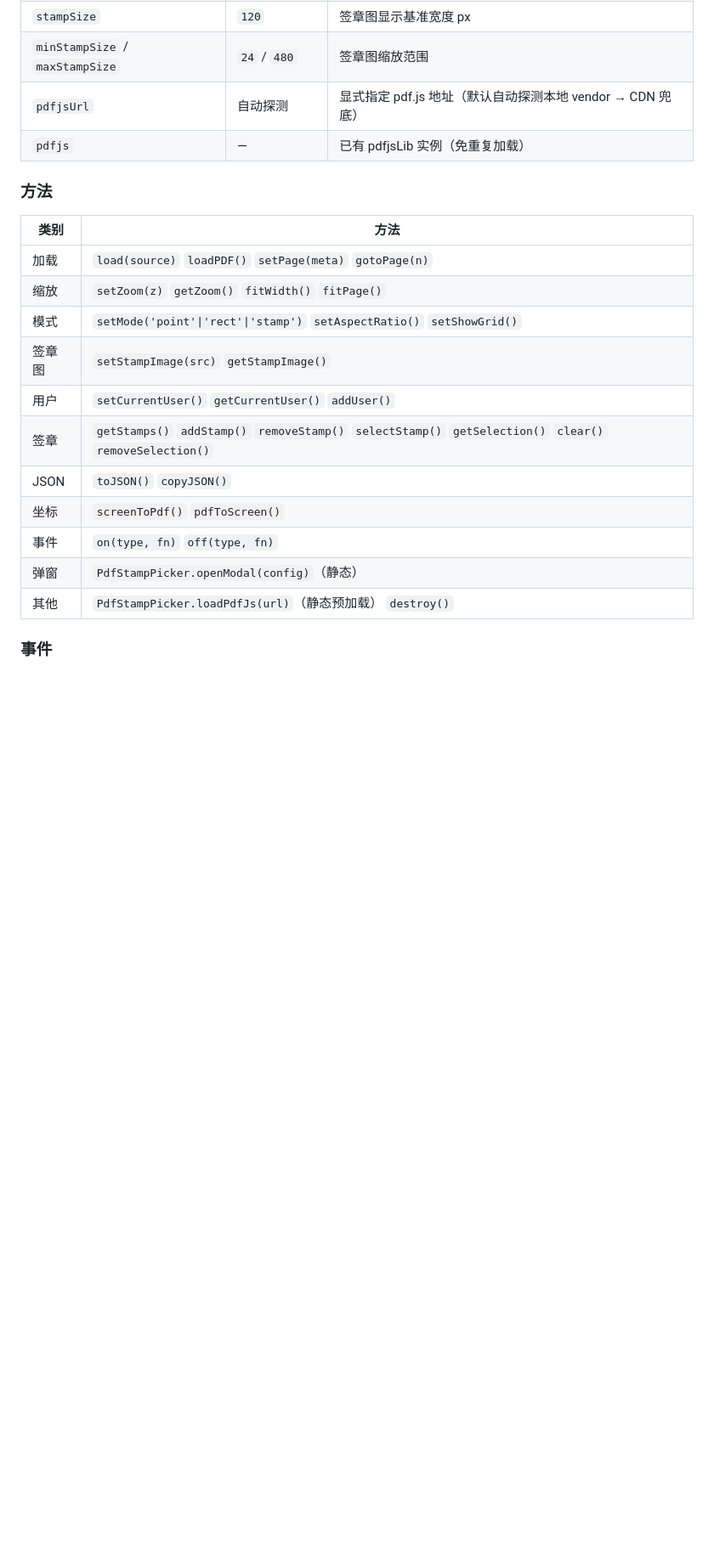
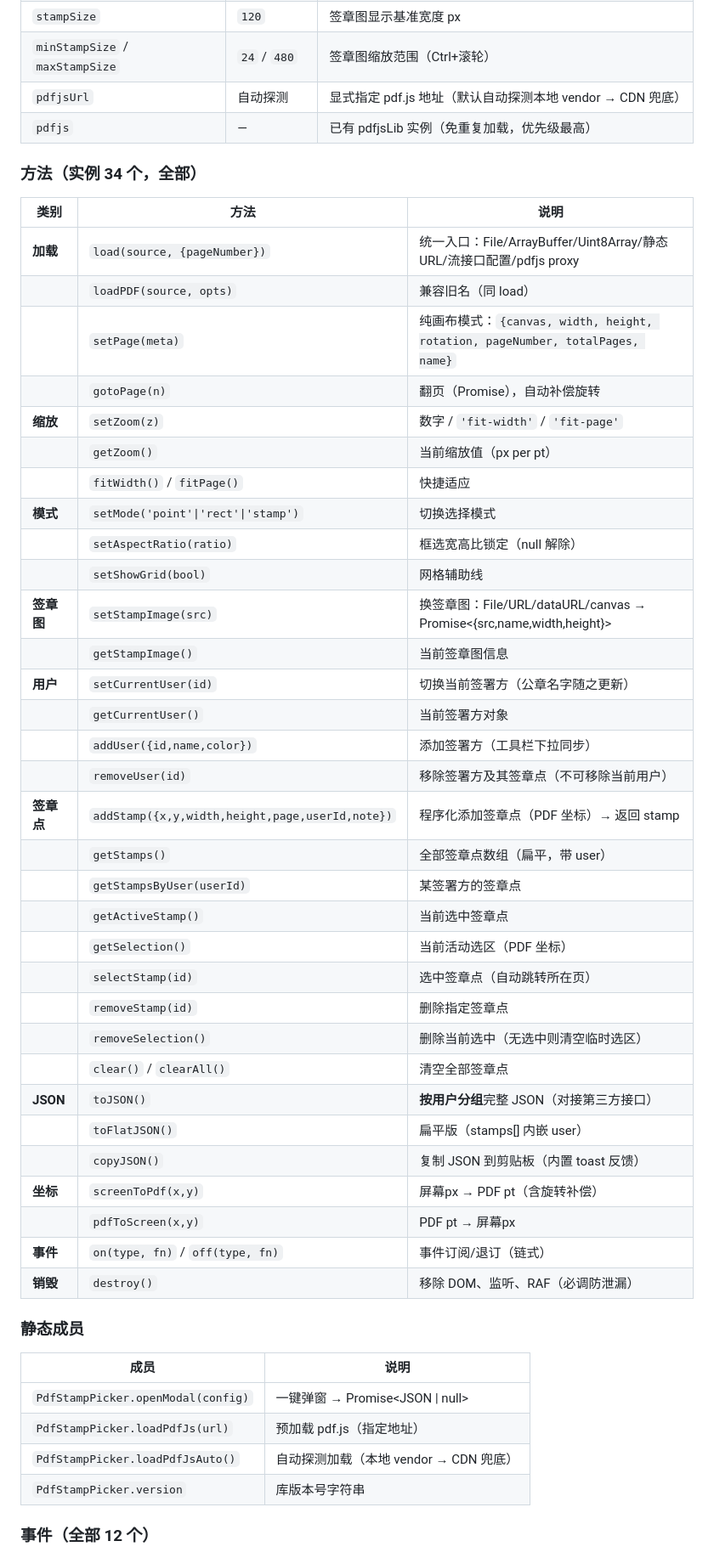
Before and after one commit to ThzxxArt/pdf-stamp-picker, a Markdown page: README.md, the part around one of its changes. Shown at 85% size. Drawn GitHub-style; blank space fills up the shorter version.

```diff
--- a/README.md
+++ b/README.md
@@ -185,23 +238,53 @@ picker.setCurrentUser('c');           // 后续新增的签章归属丙方
 | `stampSize` | `120` | 签章图显示基准宽度 px |
-| `minStampSize` / `maxStampSize` | `24` / `480` | 签章图缩放范围 |
+| `minStampSize` / `maxStampSize` | `24` / `480` | 签章图缩放范围（Ctrl+滚轮） |
 | `pdfjsUrl` | 自动探测 | 显式指定 pdf.js 地址（默认自动探测本地 vendor → CDN 兜底） |
-| `pdfjs` | — | 已有 pdfjsLib 实例（免重复加载） |
+| `pdfjs` | — | 已有 pdfjsLib 实例（免重复加载，优先级最高） |
 
-### 方法
+### 方法（实例 34 个，全部）
 
-| 类别 | 方法 |
+| 类别 | 方法 | 说明 |
+|---|---|---|
+| **加载** | `load(source, {pageNumber})` | 统一入口：File/ArrayBuffer/Uint8Array/静态URL/流接口配置/pdfjs proxy |
+| | `loadPDF(source, opts)` | 兼容旧名（同 load） |
+| | `setPage(meta)` | 纯画布模式：`{canvas, width, height, rotation, pageNumber, totalPages, name}` |
+| | `gotoPage(n)` | 翻页（Promise），自动补偿旋转 |
+| **缩放** | `setZoom(z)` | 数字 / `'fit-width'` / `'fit-page'` |
+| | `getZoom()` | 当前缩放值（px per pt） |
+| | `fitWidth()` / `fitPage()` | 快捷适应 |
+| **模式** | `setMode('point'\|'rect'\|'stamp')` | 切换选择模式 |
+| | `setAspectRatio(ratio)` | 框选宽高比锁定（null 解除） |
+| | `setShowGrid(bool)` | 网格辅助线 |
+| **签章图** | `setStampImage(src)` | 换签章图：File/URL/dataURL/canvas → Promise<{src,name,width,height}> |
+| | `getStampImage()` | 当前签章图信息 |
+| **用户** | `setCurrentUser(id)` | 切换当前签署方（公章名字随之更新） |
+| | `getCurrentUser()` | 当前签署方对象 |
+| | `addUser({id,name,color})` | 添加签署方（工具栏下拉同步） |
+| | `removeUser(id)` | 移除签署方及其签章点（不可移除当前用户） |
+| **签章点** | `addStamp({x,y,width,height,page,userId,note})` | 程序化添加签章点（PDF 坐标）→ 返回 stamp |
+| | `getStamps()` | 全部签章点数组（扁平，带 user） |
+| | `getStampsByUser(userId)` | 某签署方的签章点 |
+| | `getActiveStamp()` | 当前选中签章点 |
+| | `getSelection()` | 当前活动选区（PDF 坐标） |
+| | `selectStamp(id)` | 选中签章点（自动跳转所在页） |
+| | `removeStamp(id)` | 删除指定签章点 |
+| | `removeSelection()` | 删除当前选中（无选中则清空临时选区） |
+| | `clear()` / `clearAll()` | 清空全部签章点 |
+| **JSON** | `toJSON()` | **按用户分组**完整 JSON（对接第三方接口） |
+| | `toFlatJSON()` | 扁平版（stamps[] 内嵌 user） |
+| | `copyJSON()` | 复制 JSON 到剪贴板（内置 toast 反馈） |
+| **坐标** | `screenToPdf(x,y)` | 屏幕px → PDF pt（含旋转补偿） |
+| | `pdfToScreen(x,y)` | PDF pt → 屏幕px |
+| **事件** | `on(type, fn)` / `off(type, fn)` | 事件订阅/退订（链式） |
+| **销毁** | `destroy()` | 移除 DOM、监听、RAF（必调防泄漏） |
+
+### 静态成员
+
+| 成员 | 说明 |
 |---|---|
-| 加载 | `load(source)` `loadPDF()` `setPage(meta)` `gotoPage(n)` |
-| 缩放 | `setZoom(z)` `getZoom()` `fitWidth()` `fitPage()` |
-| 模式 | `setMode('point'\|'rect'\|'stamp')` `setAspectRatio()` `setShowGrid()` |
-| 签章图 | `setStampImage(src)` `getStampImage()` |
-| 用户 | `setCurrentUser()` `getCurrentUser()` `addUser()` |
-| 签章 | `getStamps()` `addStamp()` `removeStamp()` `selectStamp()` `getSelection()` `clear()` `removeSelection()` |
-| JSON | `toJSON()` `copyJSON()` |
-| 坐标 | `screenToPdf()` `pdfToScreen()` |
-| 事件 | `on(type, fn)` `off(type, fn)` |
-| 弹窗 | `PdfStampPicker.openModal(config)`（静态） |
-| 其他 | `PdfStampPicker.loadPdfJs(url)`（静态预加载） `destroy()` |
+| `PdfStampPicker.openModal(config)` | 一键弹窗 → Promise&lt;JSON \| null&gt; |
+| `PdfStampPicker.loadPdfJs(url)` | 预加载 pdf.js（指定地址） |
+| `PdfStampPicker.loadPdfJsAuto()` | 自动探测加载（本地 vendor → CDN 兜底） |
+| `PdfStampPicker.version` | 库版本号字符串 |
 
-### 事件
+### 事件（全部 12 个）
 
```
Also changed, not shown: other parts of README.md (+96 -30 lines).
